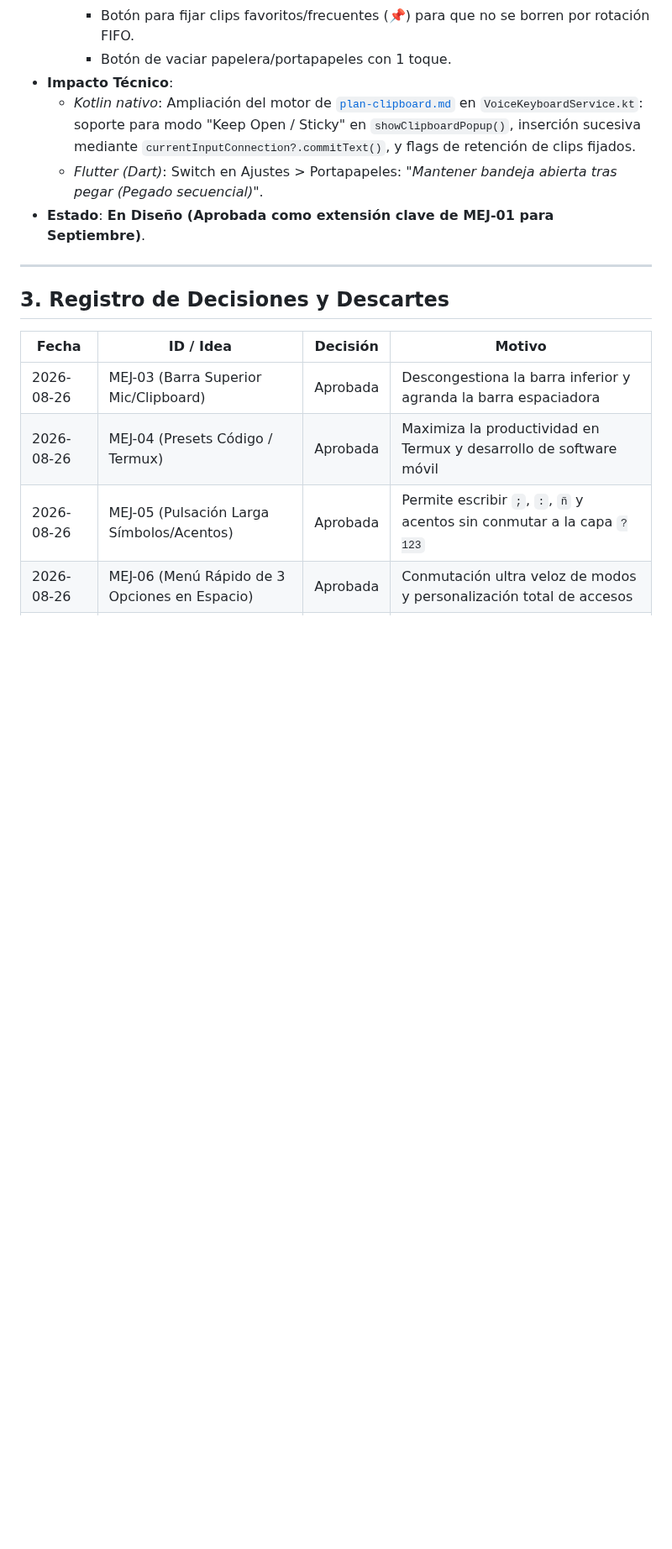
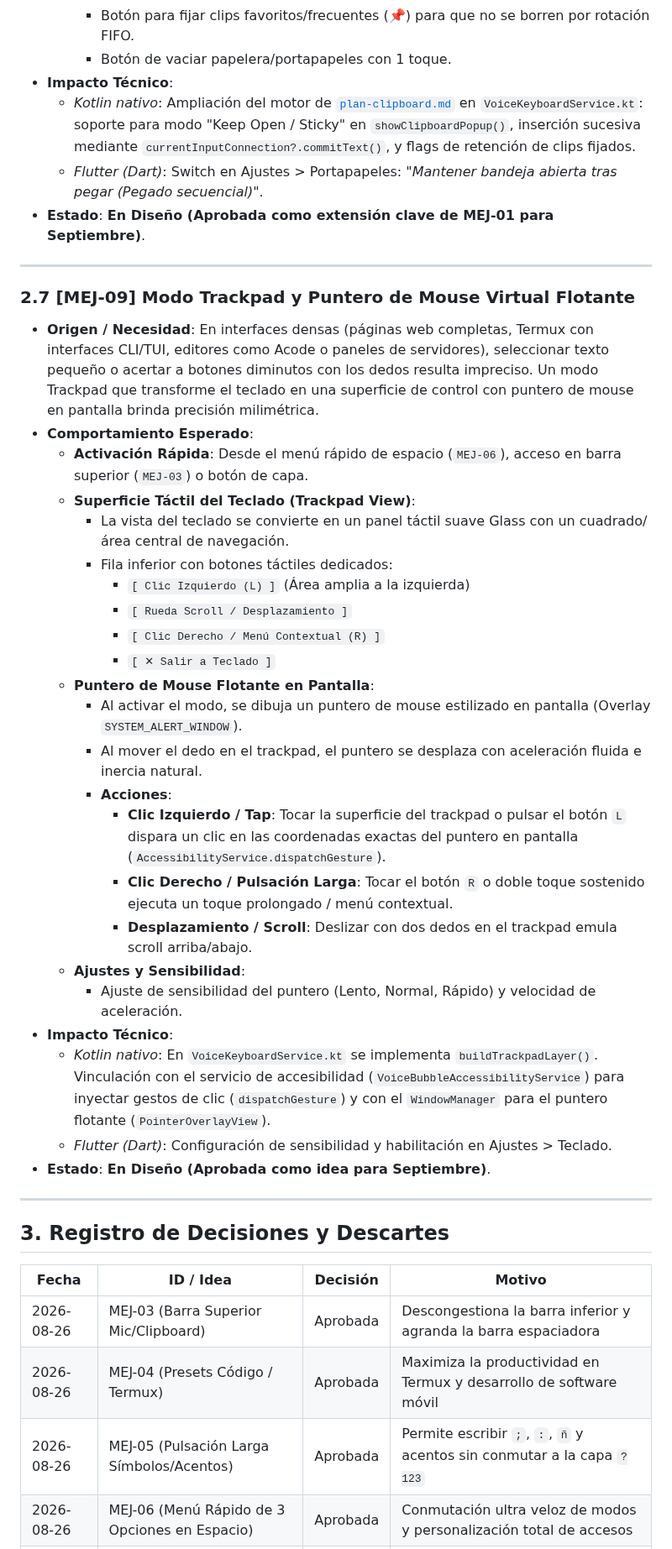
Before and after one commit to royleguiza/voice-bubble, a Markdown page: MEJORAS-SEPTIEMBRE.md, the part around one of its changes. Shown at 84% size. Rendered like a GitHub page; blank space fills up the shorter version.

Commit message:
docs: registrar MEJ-09 (modo trackpad y puntero de mouse virtual) [skip ci]

```diff
--- a/MEJORAS-SEPTIEMBRE.md
+++ b/MEJORAS-SEPTIEMBRE.md
@@ -158,6 +158,33 @@ Estos planes ya fueron analizados y aprobados previamente por el dueño:
 
 ---
 
+### 2.7 [MEJ-09] Modo Trackpad y Puntero de Mouse Virtual Flotante
+* **Origen / Necesidad**: En interfaces densas (páginas web completas, Termux con interfaces CLI/TUI, editores como Acode o paneles de servidores), seleccionar texto pequeño o acertar a botones diminutos con los dedos resulta impreciso. Un modo Trackpad que transforme el teclado en una superficie de control con puntero de mouse en pantalla brinda precisión milimétrica.
+* **Comportamiento Esperado**:
+  - **Activación Rápida**: Desde el menú rápido de espacio (`MEJ-06`), acceso en barra superior (`MEJ-03`) o botón de capa.
+  - **Superficie Táctil del Teclado (Trackpad View)**:
+    - La vista del teclado se convierte en un panel táctil suave Glass con un cuadrado/área central de navegación.
+    - Fila inferior con botones táctiles dedicados:
+      - `[ Clic Izquierdo (L) ]` (Área amplia a la izquierda)
+      - `[ Rueda Scroll / Desplazamiento ]`
+      - `[ Clic Derecho / Menú Contextual (R) ]`
+      - `[ ✕ Salir a Teclado ]`
+  - **Puntero de Mouse Flotante en Pantalla**:
+    - Al activar el modo, se dibuja un puntero de mouse estilizado en pantalla (Overlay `SYSTEM_ALERT_WINDOW`).
+    - Al mover el dedo en el trackpad, el puntero se desplaza con aceleración fluida e inercia natural.
+    - **Acciones**:
+      - **Clic Izquierdo / Tap**: Tocar la superficie del trackpad o pulsar el botón `L` dispara un clic en las coordenadas exactas del puntero en pantalla (`AccessibilityService.dispatchGesture`).
+      - **Clic Derecho / Pulsación Larga**: Tocar el botón `R` o doble toque sostenido ejecuta un toque prolongado / menú contextual.
+      - **Desplazamiento / Scroll**: Deslizar con dos dedos en el trackpad emula scroll arriba/abajo.
+  - **Ajustes y Sensibilidad**:
+    - Ajuste de sensibilidad del puntero (Lento, Normal, Rápido) y velocidad de aceleración.
+* **Impacto Técnico**:
+  - *Kotlin nativo*: En `VoiceKeyboardService.kt` se implementa `buildTrackpadLayer()`. Vinculación con el servicio de accesibilidad (`VoiceBubbleAccessibilityService`) para inyectar gestos de clic (`dispatchGesture`) y con el `WindowManager` para el puntero flotante (`PointerOverlayView`).
+  - *Flutter (Dart)*: Configuración de sensibilidad y habilitación en Ajustes > Teclado.
+* **Estado**: **En Diseño (Aprobada como idea para Septiembre)**.
+
+---
+
 ## 3. Registro de Decisiones y Descartes
 
 | Fecha | ID / Idea | Decisión | Motivo |
```
Also changed, not shown: other parts of MEJORAS-SEPTIEMBRE.md (+1 -0 lines).
